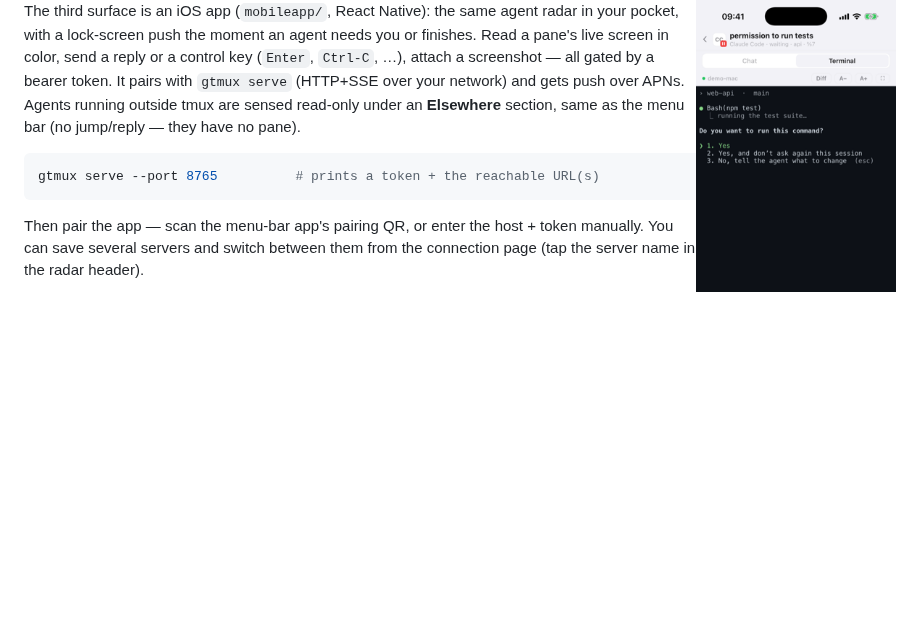
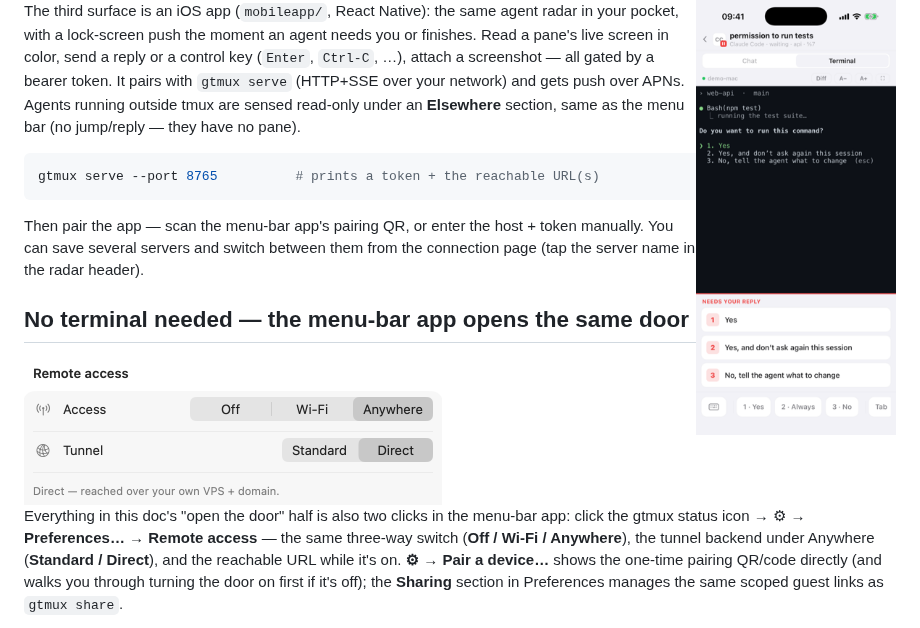
Before and after one commit to chenchaoyi/gtmux, a Markdown page: docs/phone.md, the part around the change. GitHub-like rendering; pictures changed too: docs/assets/menubar-remote.png (added); blank space fills up the shorter version.

```diff
--- a/docs/phone.md
+++ b/docs/phone.md
@@ -17,6 +17,18 @@ gtmux serve --port 8765          # prints a token + the reachable URL(s)
 Then pair the app — scan the menu-bar app's pairing QR, or enter the host + token
 manually. You can save several servers and switch between them from the
 connection page (tap the server name in the radar header).
+
+## No terminal needed — the menu-bar app opens the same door
+
+<img src="assets/menubar-remote.png" width="418" alt="menu-bar Preferences — Remote access: Off / Wi-Fi / Anywhere, tunnel Standard / Direct" />
+
+Everything in this doc's "open the door" half is also two clicks in the menu-bar
+app: click the gtmux status icon → ⚙︎ → **Preferences… → Remote access** — the
+same three-way switch (**Off / Wi-Fi / Anywhere**), the tunnel backend under
+Anywhere (**Standard / Direct**), and the reachable URL while it's on. **⚙︎ →
+Pair a device…** shows the one-time pairing QR/code directly (and walks you
+through turning the door on first if it's off); the **Sharing** section in
+Preferences manages the same scoped guest links as `gtmux share`.
 
 A **paired (owner) phone can manage sharing remotely** — a **Manage this Mac** screen
 lets you mint, copy, and revoke the same scoped guest links as `gtmux share` (per-pane
```
Also changed, not shown: 1 other file.
